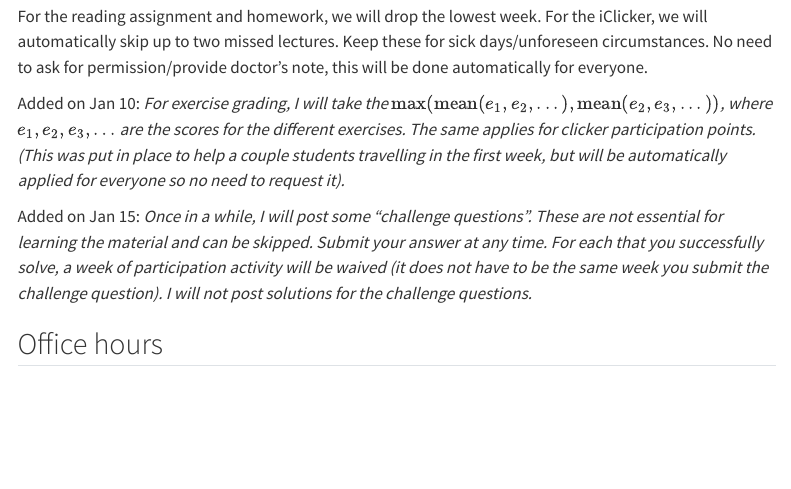
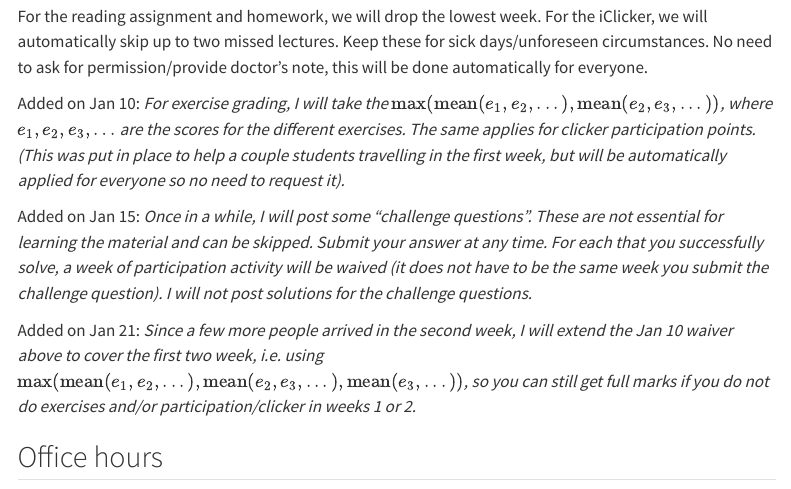
Before and after one commit to UBC-Stat-ML/web447, a Quarto document (syllabus.qmd): the page in a window 1100 px wide, from 2080 px down. Rendered offline with R 4.5, knitr and Pandoc in place of Quarto, with nearby package versions; menus at the side of the page are left out.

Commit message:
Waiver for week 2

```diff
--- a/syllabus.qmd
+++ b/syllabus.qmd
@@ -92,6 +92,10 @@ For each that you successfully solve, a week of participation activity will be w
 (it does not have to be the same week you submit the challenge question).
 I will not post solutions for the challenge questions.*
 
+Added on Jan 21: *Since a few more people arrived in the second week, I will extend the Jan 10 waiver above to cover the
+first two week, i.e. using $\max(\text{mean}(e_1, e_2, ...), \text{mean}(e_2, e_3, ...), \text{mean}(e_3, ...))$, so
+you can still get full marks if you do not do exercises and/or participation/clicker in weeks 1 or 2.*
+
 
 
 ## Office hours
```
